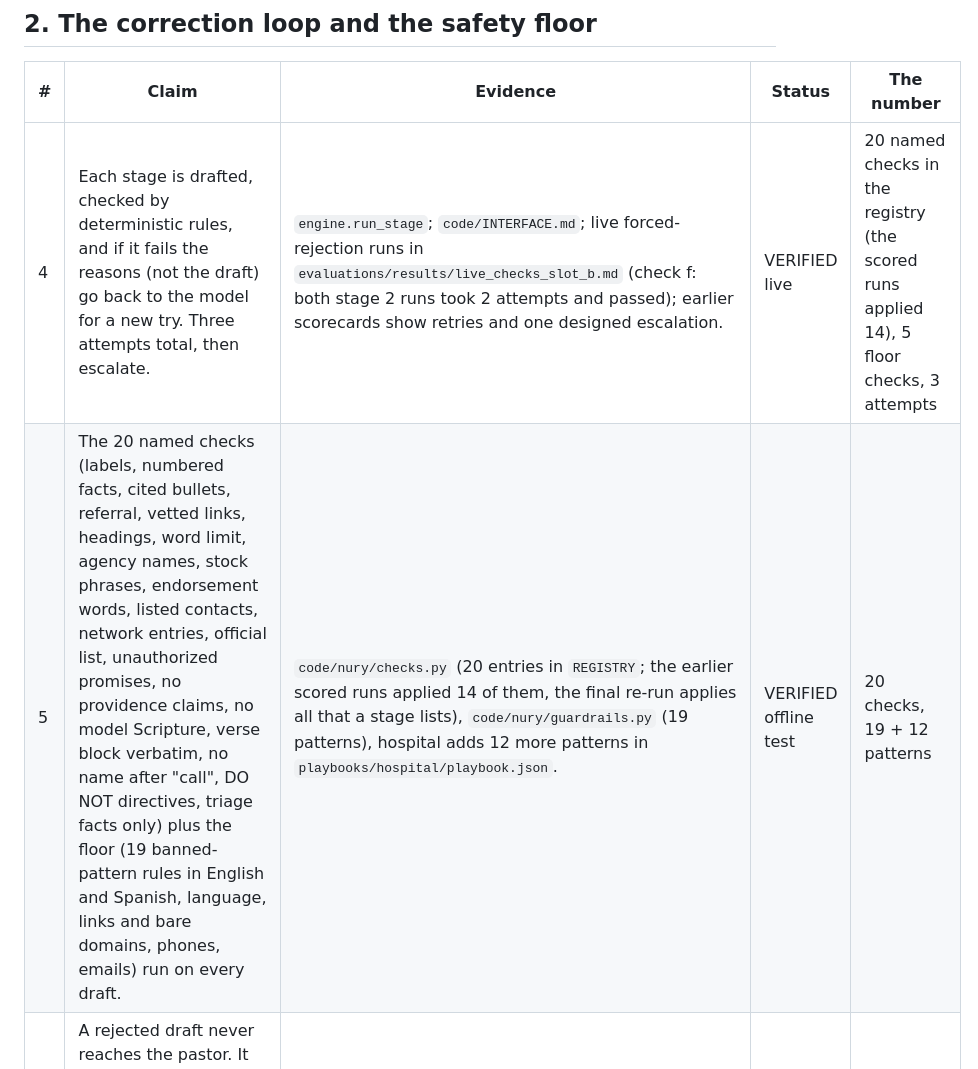
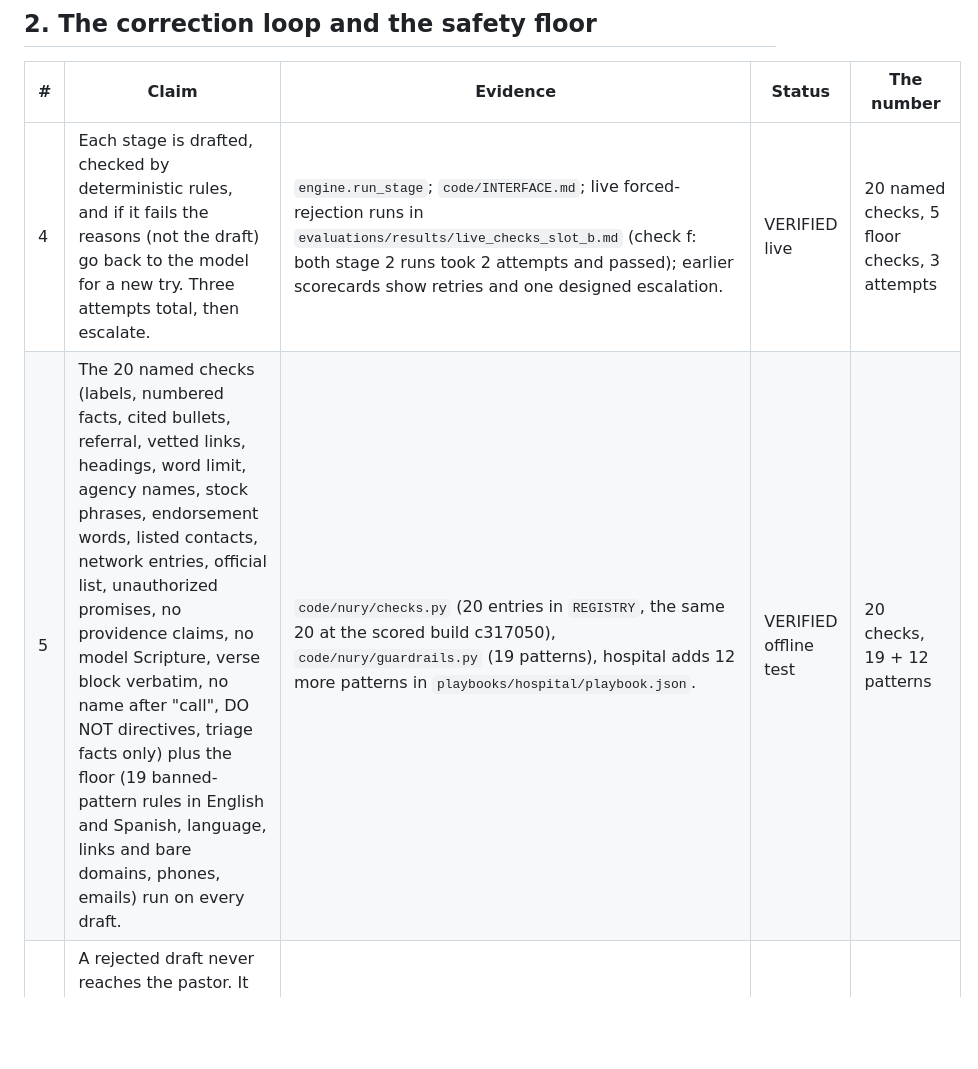
Before and after one commit to 3MetasOS/nury, a Markdown page: documents/TECH_CLAIMS.md, the part around the change. GitHub-like rendering; blank space fills up the shorter version.

Commit message:
TECH_CLAIMS and FEATURES: remove 'the scored runs applied 14'. The registry held the same 20 checks at the scored build c317050 (checked with git show). Documentation only
Co-Authored-By: hack-jedi <hack-jedi@rnd23blocks.aimaestro.local>

```diff
--- a/documents/TECH_CLAIMS.md
+++ b/documents/TECH_CLAIMS.md
@@ -19,8 +19,8 @@ Status words:
 
 | # | Claim | Evidence | Status | The number |
 |---|---|---|---|---|
-| 4 | Each stage is drafted, checked by deterministic rules, and if it fails the reasons (not the draft) go back to the model for a new try. Three attempts total, then escalate. | `engine.run_stage`; `code/INTERFACE.md`; live forced-rejection runs in `evaluations/results/live_checks_slot_b.md` (check f: both stage 2 runs took 2 attempts and passed); earlier scorecards show retries and one designed escalation. | VERIFIED live | 20 named checks in the registry (the scored runs applied 14), 5 floor checks, 3 attempts |
-| 5 | The 20 named checks (labels, numbered facts, cited bullets, referral, vetted links, headings, word limit, agency names, stock phrases, endorsement words, listed contacts, network entries, official list, unauthorized promises, no providence claims, no model Scripture, verse block verbatim, no name after "call", DO NOT directives, triage facts only) plus the floor (19 banned-pattern rules in English and Spanish, language, links and bare domains, phones, emails) run on every draft. | `code/nury/checks.py` (20 entries in `REGISTRY`; the earlier scored runs applied 14 of them, the final re-run applies all that a stage lists), `code/nury/guardrails.py` (19 patterns), hospital adds 12 more patterns in `playbooks/hospital/playbook.json`. | VERIFIED offline test | 20 checks, 19 + 12 patterns |
+| 4 | Each stage is drafted, checked by deterministic rules, and if it fails the reasons (not the draft) go back to the model for a new try. Three attempts total, then escalate. | `engine.run_stage`; `code/INTERFACE.md`; live forced-rejection runs in `evaluations/results/live_checks_slot_b.md` (check f: both stage 2 runs took 2 attempts and passed); earlier scorecards show retries and one designed escalation. | VERIFIED live | 20 named checks, 5 floor checks, 3 attempts |
+| 5 | The 20 named checks (labels, numbered facts, cited bullets, referral, vetted links, headings, word limit, agency names, stock phrases, endorsement words, listed contacts, network entries, official list, unauthorized promises, no providence claims, no model Scripture, verse block verbatim, no name after "call", DO NOT directives, triage facts only) plus the floor (19 banned-pattern rules in English and Spanish, language, links and bare domains, phones, emails) run on every draft. | `code/nury/checks.py` (20 entries in `REGISTRY`, the same 20 at the scored build c317050), `code/nury/guardrails.py` (19 patterns), hospital adds 12 more patterns in `playbooks/hospital/playbook.json`. | VERIFIED offline test | 20 checks, 19 + 12 patterns |
 | 6 | A rejected draft never reaches the pastor. It goes to the audit log as `visible_to_pastor=false` with categories only, and the gate receives no rejected text. | Tests `test_escalation_and_gate_never_sees_unsafe`, `test_forced_rejection_*`; the app's audit view strips draft text; browser check 2026-10-06. | VERIFIED offline test | 0 rejected drafts shown |
 | 7 | Skills and playbooks can add rules and checks. They can never remove the floor, the disclaimer, or a banned pattern. The loader refuses the attempt. | `code/nury/skills.py`, `code/nury/playbook.py`; tests `test_bad_skill_is_refused`, `test_playbook_cannot_drop_disclaimer_floor`; proof 4 below. | VERIFIED offline test | 4 kinds of bad skill refused (English override, Spanish override, removed check, unknown check), plus a playbook with a stripped disclaimer |
 | 8 | Every output carries the disclaimer, and it says Nury is an AI assistant, not a lawyer, doctor, pastor, counselor, or therapist. | `playbooks/*/playbook.json`; the loader refuses a playbook whose disclaimer drops this wording; full-run tests check each stage. | VERIFIED offline test | 5 of 5 stages carry it, in both languages |
```
Also changed, not shown: documents/FEATURES.md (+1 -1 lines).
